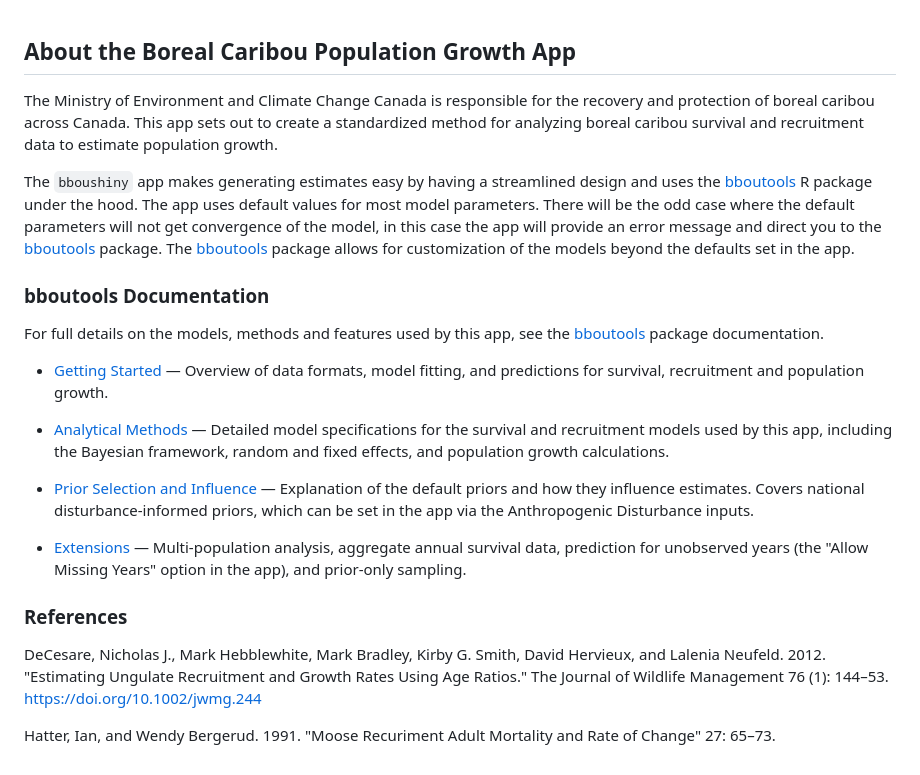
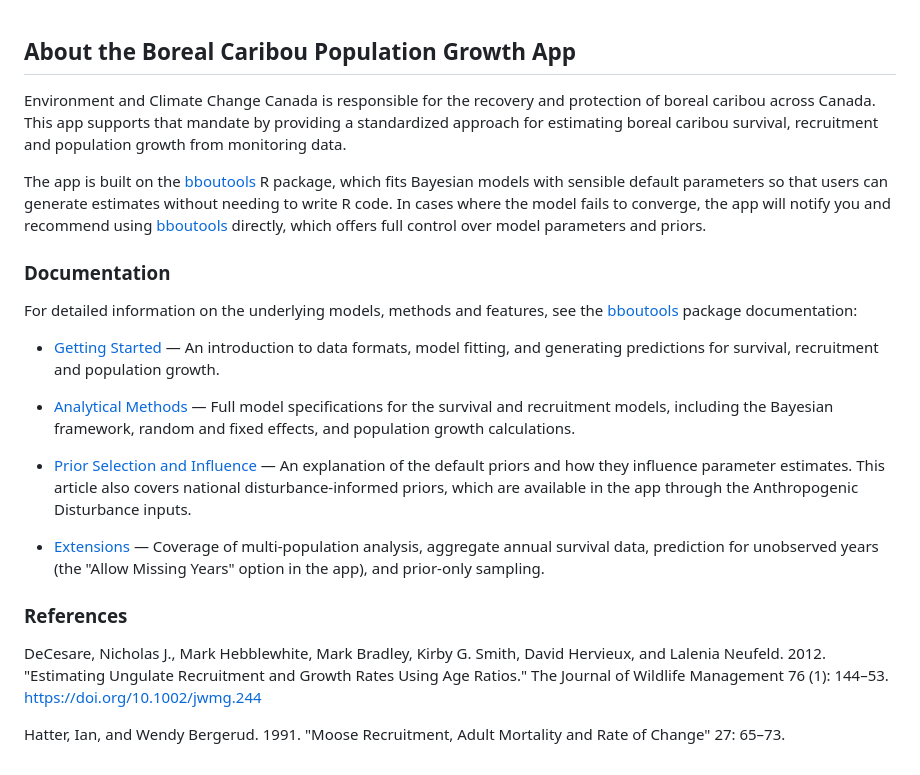
Before and after one commit to poissonconsulting/bboushiny, a Markdown page: inst/helpfiles/about.md, the part around the change. Drawn GitHub-style.

Commit message:
rewrite about page - fix style and make more professional

```diff
--- a/inst/helpfiles/about.md
+++ b/inst/helpfiles/about.md
@@ -17,38 +17,23 @@
 
 ## About the Boreal Caribou Population Growth App
 
-The Ministry of Environment and Climate Change Canada is responsible for
-the recovery and protection of boreal caribou across Canada. This app
-sets out to create a standardized method for analyzing boreal caribou
-survival and recruitment data to estimate population growth.
+Environment and Climate Change Canada is responsible for the recovery and protection of boreal caribou across Canada.
+This app supports that mandate by providing a standardized approach for estimating boreal caribou survival, recruitment and population growth from monitoring data.
 
-The `bboushiny` app makes generating estimates easy by having a streamlined
-design and uses the [bboutools](https://poissonconsulting.github.io/bboutools/) R package under the hood.
-The app uses default values for most model parameters.
-There will be the odd case where the default parameters will not get convergence of the model, in this case the
-app will provide an error message and direct you to the [bboutools](https://poissonconsulting.github.io/bboutools/) package.
-The [bboutools](https://poissonconsulting.github.io/bboutools/) package allows for customization of the models beyond the defaults set in the app.
+The app is built on the [bboutools](https://poissonconsulting.github.io/bboutools/) R package, which fits Bayesian models with sensible default parameters so that users can generate estimates without needing to write R code.
+In cases where the model fails to converge, the app will notify you and recommend using [bboutools](https://poissonconsulting.github.io/bboutools/) directly, which offers full control over model parameters and priors.
 
-### bboutools Documentation
+### Documentation
 
-For full details on the models, methods and features used by this app,
-see the [bboutools](https://poissonconsulting.github.io/bboutools/) package documentation.
+For detailed information on the underlying models, methods and features, see the [bboutools](https://poissonconsulting.github.io/bboutools/) package documentation:
 
-- [Getting Started](https://poissonconsulting.github.io/bboutools/articles/bboutools.html) —
-Overview of data formats, model fitting, and predictions for survival, recruitment and population growth.
+- [Getting Started](https://poissonconsulting.github.io/bboutools/articles/bboutools.html) — An introduction to data formats, model fitting, and generating predictions for survival, recruitment and population growth.
 
-- [Analytical Methods](https://poissonconsulting.github.io/bboutools/articles/methods.html) —
-Detailed model specifications for the survival and recruitment models used by this app,
-including the Bayesian framework, random and fixed effects, and population growth calculations.
+- [Analytical Methods](https://poissonconsulting.github.io/bboutools/articles/methods.html) — Full model specifications for the survival and recruitment models, including the Bayesian framework, random and fixed effects, and population growth calculations.
 
-- [Prior Selection and Influence](https://poissonconsulting.github.io/bboutools/articles/priors.html) —
-Explanation of the default priors and how they influence estimates.
-Covers national disturbance-informed priors, which can be set in the app via the Anthropogenic Disturbance inputs.
+- [Prior Selection and Influence](https://poissonconsulting.github.io/bboutools/articles/priors.html) — An explanation of the default priors and how they influence parameter estimates. This article also covers national disturbance-informed priors, which are available in the app through the Anthropogenic Disturbance inputs.
 
-- [Extensions](https://poissonconsulting.github.io/bboutools/articles/extensions.html) —
-Multi-population analysis, aggregate annual survival data,
-prediction for unobserved years (the "Allow Missing Years" option in the app),
-and prior-only sampling.
+- [Extensions](https://poissonconsulting.github.io/bboutools/articles/extensions.html) — Coverage of multi-population analysis, aggregate annual survival data, prediction for unobserved years (the "Allow Missing Years" option in the app), and prior-only sampling.
 
 ### References
 
@@ -57,5 +42,5 @@ David Hervieux, and Lalenia Neufeld. 2012. "Estimating Ungulate
 Recruitment and Growth Rates Using Age Ratios." The Journal of Wildlife
 Management 76 (1): 144–53. [https://doi.org/10.1002/jwmg.244](https://doi.org/10.1002/jwmg.244)
 
-Hatter, Ian, and Wendy Bergerud. 1991. "Moose Recuriment Adult Mortality
+Hatter, Ian, and Wendy Bergerud. 1991. "Moose Recruitment, Adult Mortality
 and Rate of Change" 27: 65–73.
```
